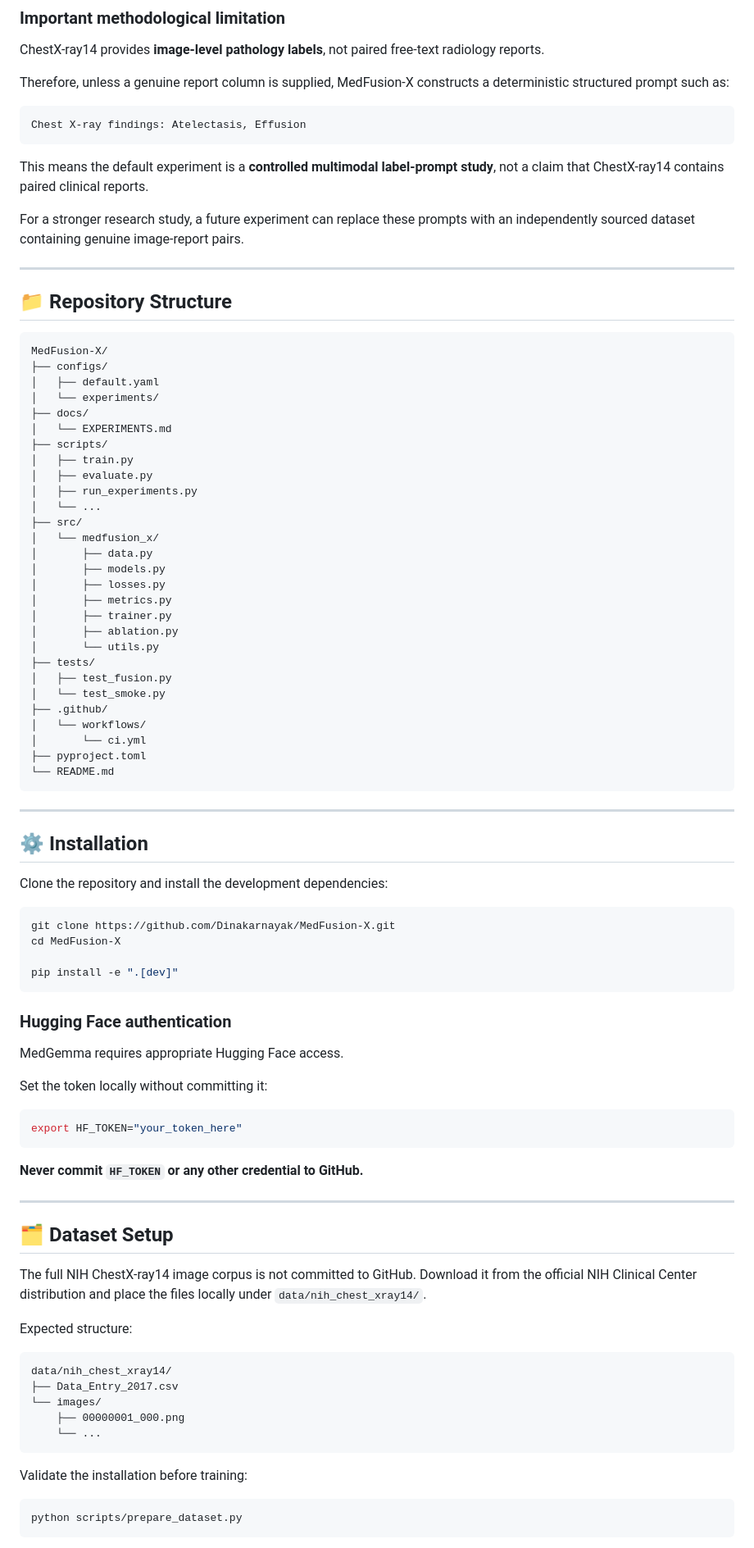
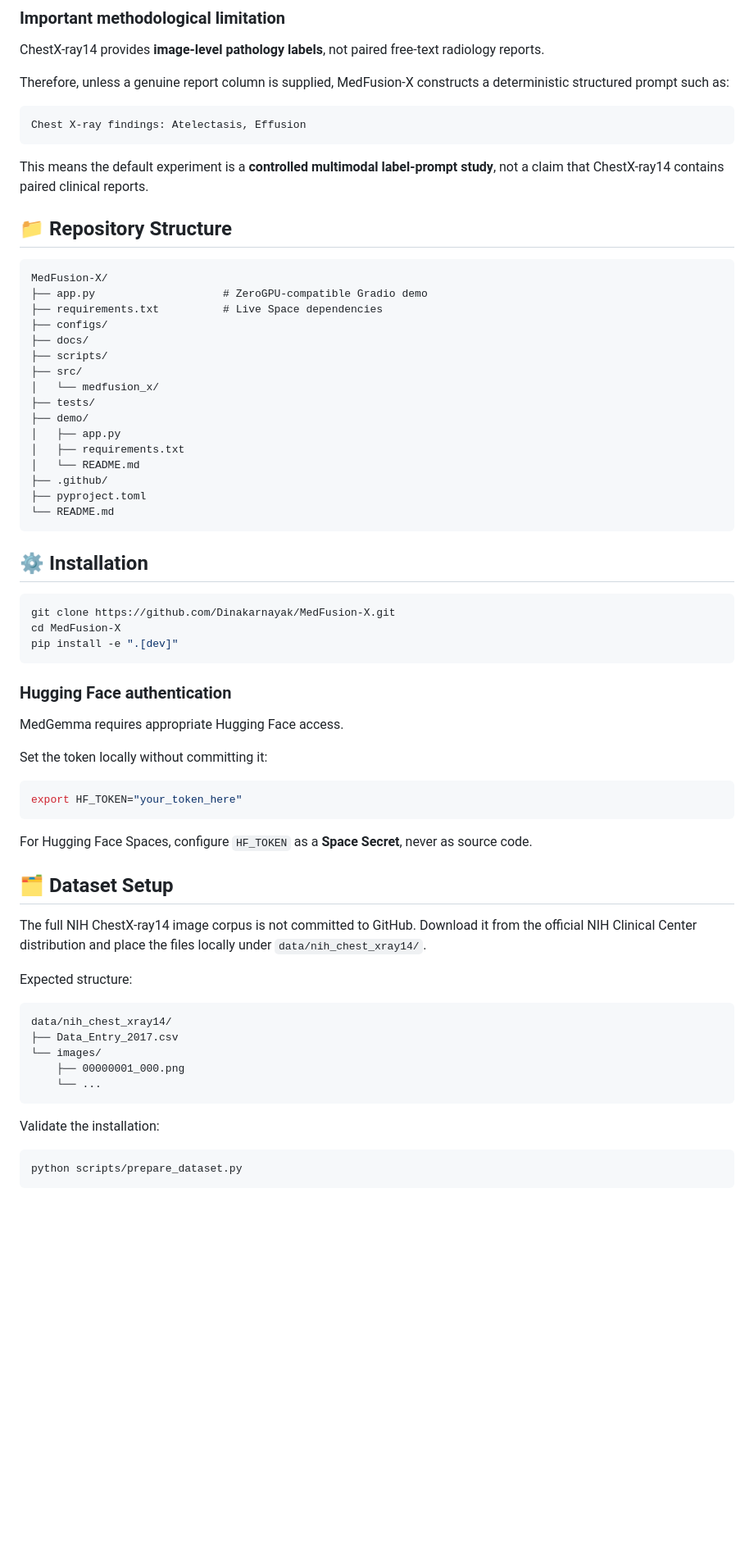
Before and after one commit to Dinakarnayak/MedFusion-X, a Markdown page: README.md, the part around one of its changes. Shown at 82% size. Drawn GitHub-style; blank space fills up the shorter version.

Commit message:
docs: add ZeroGPU live demo documentation

````diff
--- a/README.md
+++ b/README.md
@@ -118,53 +99,32 @@ Chest X-ray findings: Atelectasis, Effusion
 
 This means the default experiment is a **controlled multimodal label-prompt study**, not a claim that ChestX-ray14 contains paired clinical reports.
 
-For a stronger research study, a future experiment can replace these prompts with an independently sourced dataset containing genuine image-report pairs.
-
----
-
 ## 📁 Repository Structure
 
 ```text
 MedFusion-X/
+├── app.py                    # ZeroGPU-compatible Gradio demo
+├── requirements.txt          # Live Space dependencies
 ├── configs/
-│   ├── default.yaml
-│   └── experiments/
 ├── docs/
-│   └── EXPERIMENTS.md
 ├── scripts/
-│   ├── train.py
-│   ├── evaluate.py
-│   ├── run_experiments.py
-│   └── ...
 ├── src/
 │   └── medfusion_x/
-│       ├── data.py
-│       ├── models.py
-│       ├── losses.py
-│       ├── metrics.py
-│       ├── trainer.py
-│       ├── ablation.py
-│       └── utils.py
 ├── tests/
-│   ├── test_fusion.py
-│   └── test_smoke.py
+├── demo/
+│   ├── app.py
+│   ├── requirements.txt
+│   └── README.md
 ├── .github/
-│   └── workflows/
-│       └── ci.yml
 ├── pyproject.toml
 └── README.md
 ```
 
----
-
 ## ⚙️ Installation
-
-Clone the repository and install the development dependencies:
 
 ```bash
 git clone https://github.com/Dinakarnayak/MedFusion-X.git
 cd MedFusion-X
-
 pip install -e ".[dev]"
 ```
 
@@ -178,9 +138,7 @@ Set the token locally without committing it:
 export HF_TOKEN="your_token_here"
 ```
 
-**Never commit `HF_TOKEN` or any other credential to GitHub.**
-
----
+For Hugging Face Spaces, configure `HF_TOKEN` as a **Space Secret**, never as source code.
 
 ## 🗂️ Dataset Setup
 
@@ -196,7 +154,7 @@ data/nih_chest_xray14/
     └── ...
 ```
 
-Validate the installation before training:
+Validate the installation:
 
 ```bash
 python scripts/prepare_dataset.py
````
Also changed, not shown: other parts of README.md (+49 -166 lines).
